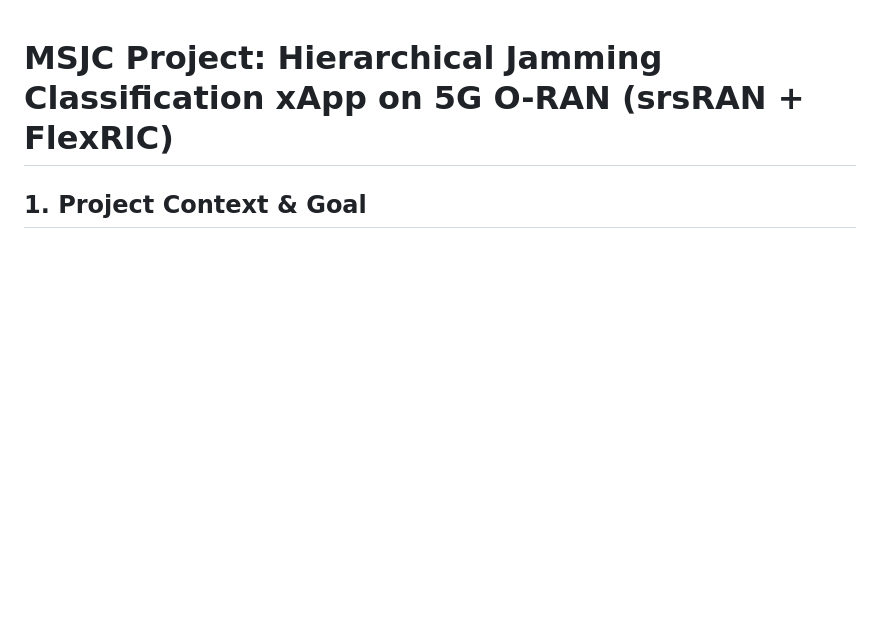
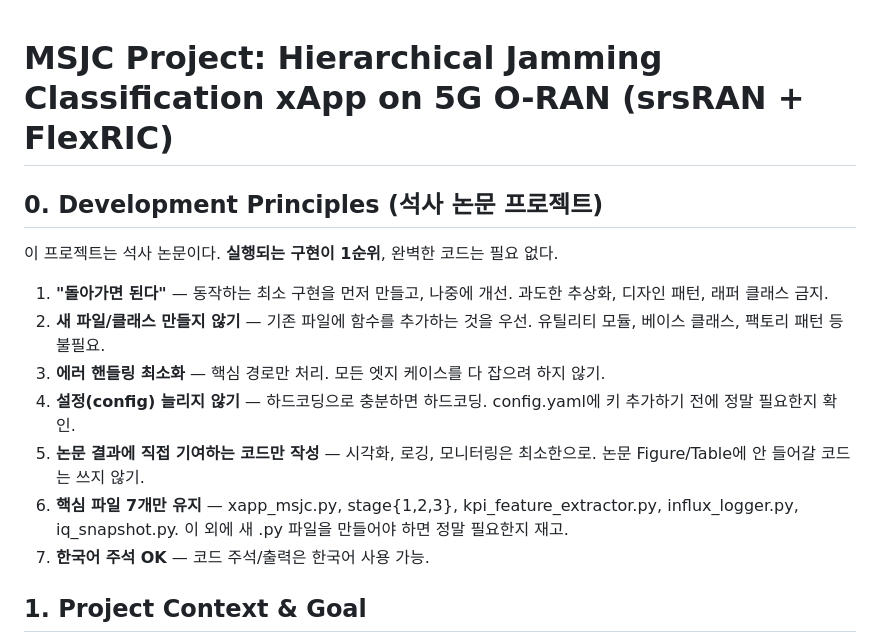
Before and after one commit to hyungminkimdev/5g-oran-msjc, a Markdown page: CLAUDE.md, the part around the change. GitHub-like rendering; blank space fills up the shorter version.

Commit message:
add development principles: working implementation first
Master's thesis project — prioritize running code over perfection.
No over-engineering, no unnecessary abstractions, no config bloat.

Co-Authored-By: Claude Opus 4.6 (1M context) <noreply@anthropic.com>

```diff
--- a/CLAUDE.md
+++ b/CLAUDE.md
@@ -1,4 +1,16 @@
 # MSJC Project: Hierarchical Jamming Classification xApp on 5G O-RAN (srsRAN + FlexRIC)
+
+## 0. Development Principles (석사 논문 프로젝트)
+
+이 프로젝트는 석사 논문이다. **실행되는 구현이 1순위**, 완벽한 코드는 필요 없다.
+
+1. **"돌아가면 된다"** — 동작하는 최소 구현을 먼저 만들고, 나중에 개선. 과도한 추상화, 디자인 패턴, 래퍼 클래스 금지.
+2. **새 파일/클래스 만들지 않기** — 기존 파일에 함수를 추가하는 것을 우선. 유틸리티 모듈, 베이스 클래스, 팩토리 패턴 등 불필요.
+3. **에러 핸들링 최소화** — 핵심 경로만 처리. 모든 엣지 케이스를 다 잡으려 하지 않기.
+4. **설정(config) 늘리지 않기** — 하드코딩으로 충분하면 하드코딩. config.yaml에 키 추가하기 전에 정말 필요한지 확인.
+5. **논문 결과에 직접 기여하는 코드만 작성** — 시각화, 로깅, 모니터링은 최소한으로. 논문 Figure/Table에 안 들어갈 코드는 쓰지 않기.
+6. **핵심 파일 7개만 유지** — xapp_msjc.py, stage{1,2,3}, kpi_feature_extractor.py, influx_logger.py, iq_snapshot.py. 이 외에 새 .py 파일을 만들어야 하면 정말 필요한지 재고.
+7. **한국어 주석 OK** — 코드 주석/출력은 한국어 사용 가능.
 
 ## 1. Project Context & Goal
 
```
